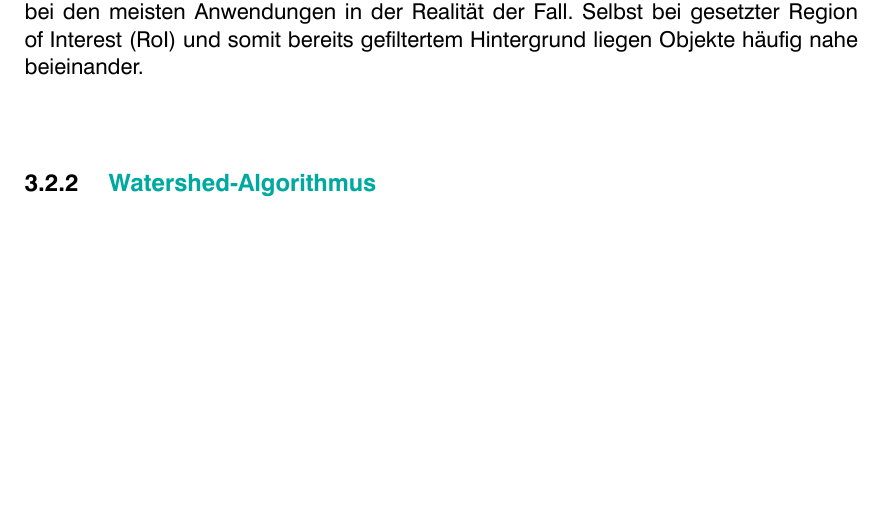
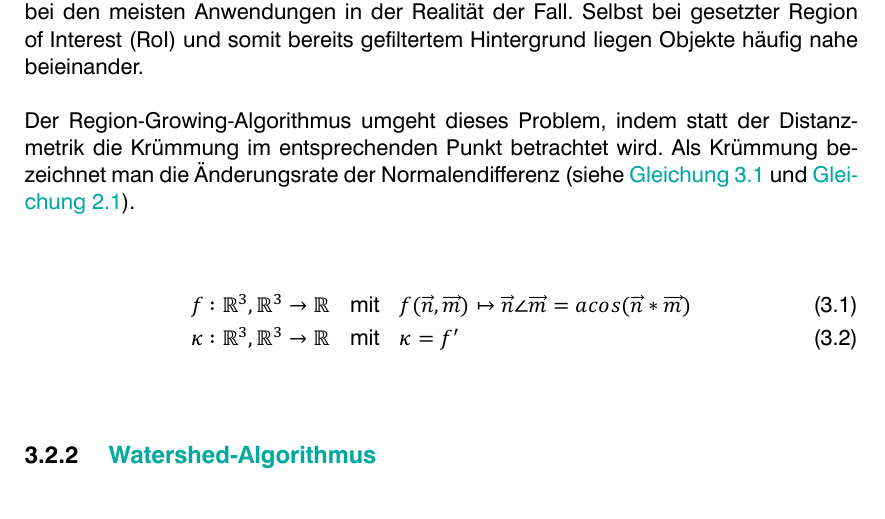
Before and after one commit to LorenzBung/bachelor-thesis, a LaTeX thesis (thesis.tex, which reads chapters/vorhandene_arbeit.tex): part of page 29 of 38, cut so that both start at the same text, the shorter picture padded with empty space. Compiled offline with XeLaTeX.

Commit message:
curvature equation, WIP

```diff
--- a/chapters/vorhandene_arbeit.tex
+++ b/chapters/vorhandene_arbeit.tex
@@ -244,6 +244,16 @@ Bei nicht optimal getrennten Regionen wird die Punktwolke daher untersegmentiert
 Dies ist auch bei den meisten Anwendungen in der Realität der Fall.
 Selbst bei gesetzter \ac{RoI} und somit bereits gefiltertem Hintergrund liegen Objekte häufig nahe beieinander.
 
+Der Region-Growing-Algorithmus umgeht dieses Problem, indem statt der Distanzmetrik die Krümmung im entsprechenden Punkt betrachtet wird.
+Als Krümmung bezeichnet man die Änderungsrate der Normalendifferenz (siehe \autoref{eq:normalendifferenz} und \autoref{eq:bitmap}).
+
+\begin{eqnarray}
+\label{eq:normalendifferenz}
+f: \mathbb{R}^3, \mathbb{R}^3 \rightarrow \mathbb{R} & \mathrm{mit} & f(\overrightarrow{n}, \overrightarrow{m}) \mapsto \overrightarrow{n} \angle \overrightarrow{m} = acos(\overrightarrow{n} * \overrightarrow{m})\\
+\kappa : \mathbb{R}^3, \mathbb{R}^3 \rightarrow \mathbb{R} & \mathrm{mit} & \kappa = f'
+\label{eq:kruemmung}
+\end{eqnarray}
+
 
 \subsection{Watershed-Algorithmus}
 \label{subsec:watershed}
```
Also changed, not shown: thesis.pdf.
